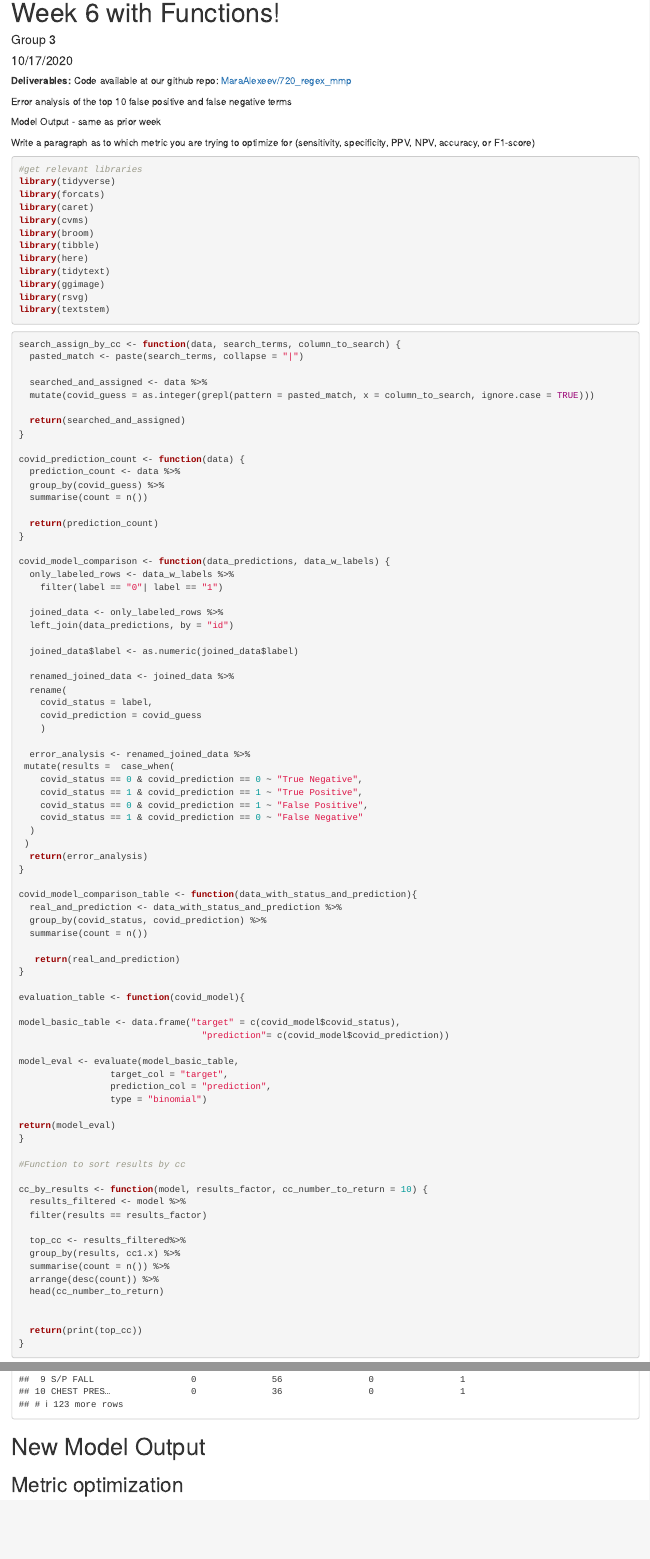
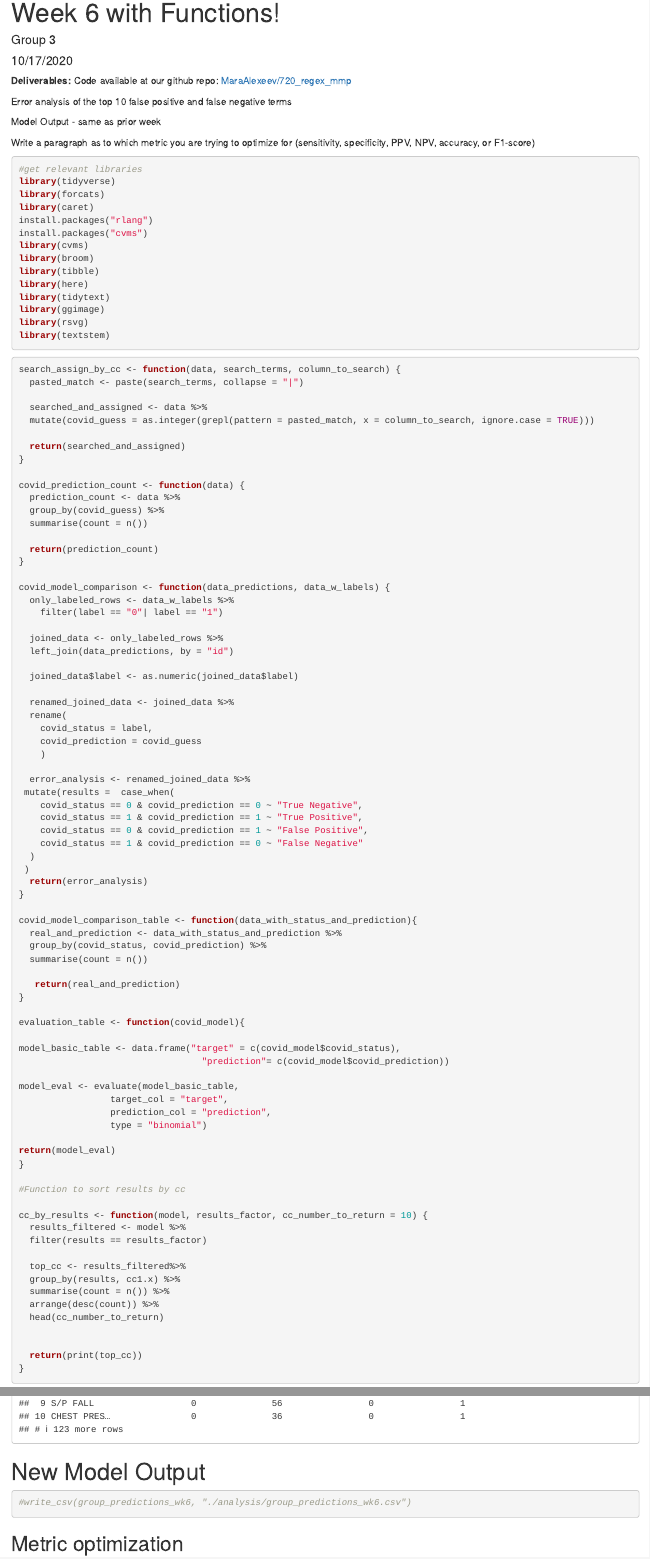
Before and after one commit to MitchellFlagg/720_regex_mmp, an R Markdown document (w6g3_analysis.Rmd): the page in a window 1100 px wide, from its top, and a second part further down, joined at a grey line. Rendered offline with R 4.5, knitr and Pandoc, with nearby package versions; some code elsewhere in the file could not run offline.

Commit message:
add text and add csv skeleton

````diff
--- a/w6g3_analysis.Rmd
+++ b/w6g3_analysis.Rmd
@@ -21,6 +21,8 @@ Write a paragraph as to which metric you are trying to optimize for (sensitivity
 library(tidyverse)
 library(forcats)
 library(caret)
+install.packages("rlang")
+install.packages("cvms")
 library(cvms)
 library(broom)
 library(tibble)
@@ -240,4 +242,12 @@ examine_false_negatives
 
 # New Model Output
 
+```{r}
+
+#write_csv(group_predictions_wk6, "./analysis/group_predictions_wk6.csv")
+
+```
+
 ## Metric optimization
+
+```{txt}
````
Also changed, not shown: w6g3_analysis.Rmd (2 more changed lines).
